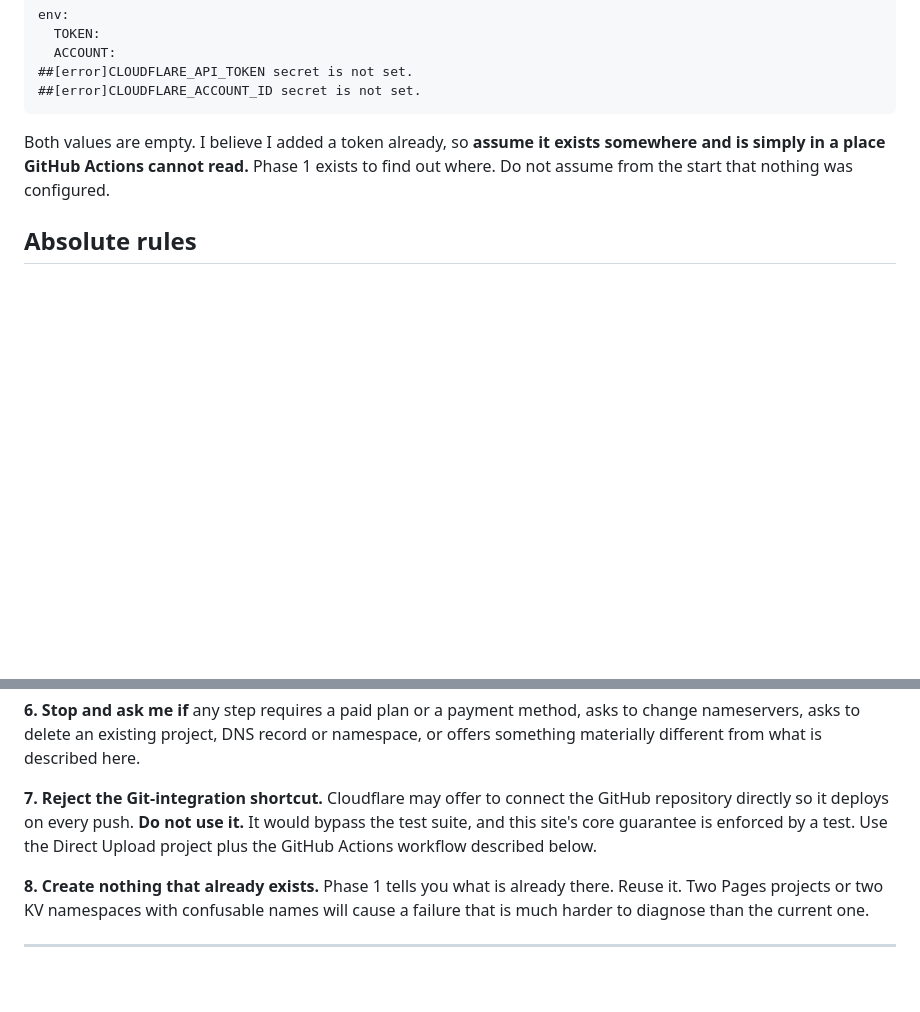
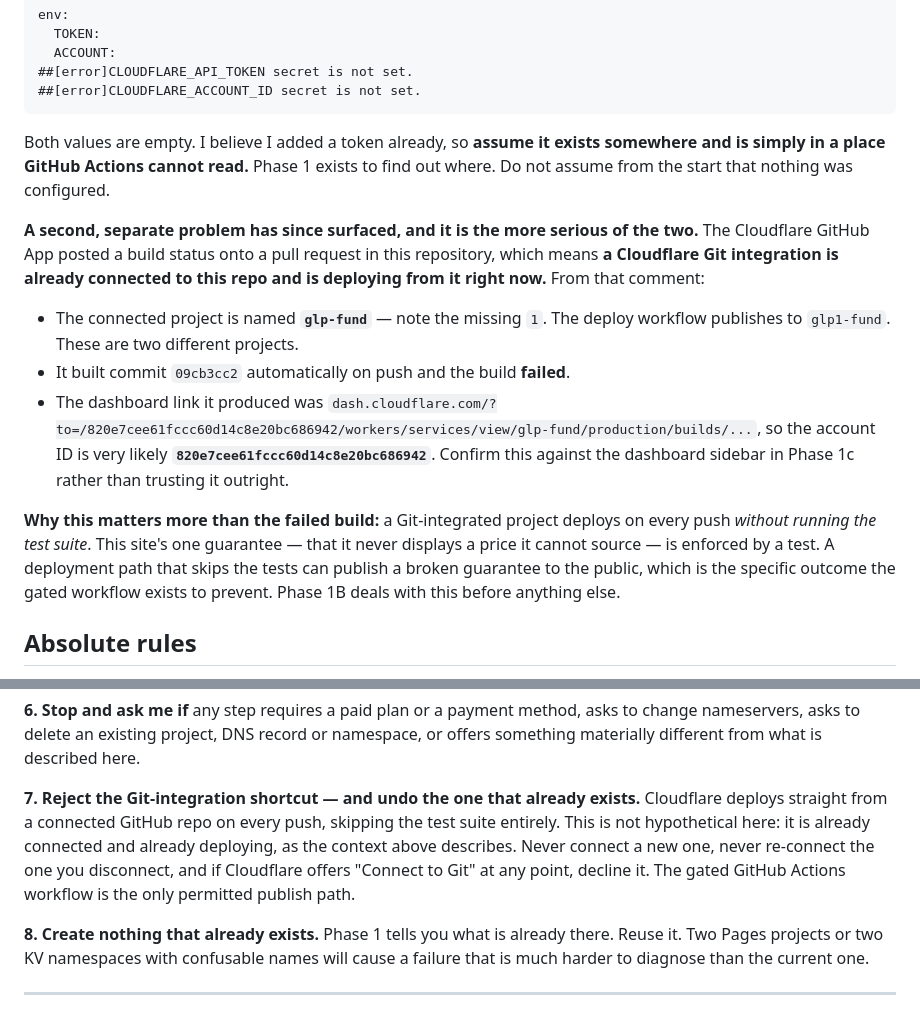
Before and after one commit to kevynsgrin-a11y/GLP-Fund, a Markdown page: docs/browser-agent-deploy-prompt.md, 2 parts joined by grey strips. GitHub-like rendering; blank space fills up the shorter version.

```diff
--- a/docs/browser-agent-deploy-prompt.md
+++ b/docs/browser-agent-deploy-prompt.md
@@ -33,6 +33,14 @@ env:
 
 Both values are empty. I believe I added a token already, so **assume it exists somewhere and is simply in a place GitHub Actions cannot read.** Phase 1 exists to find out where. Do not assume from the start that nothing was configured.
 
+**A second, separate problem has since surfaced, and it is the more serious of the two.** The Cloudflare GitHub App posted a build status onto a pull request in this repository, which means **a Cloudflare Git integration is already connected to this repo and is deploying from it right now.** From that comment:
+
+- The connected project is named **`glp-fund`** — note the missing `1`. The deploy workflow publishes to `glp1-fund`. These are two different projects.
+- It built commit `09cb3cc2` automatically on push and the build **failed**.
+- The dashboard link it produced was `dash.cloudflare.com/?to=/820e7cee61fccc60d14c8e20bc686942/workers/services/view/glp-fund/production/builds/...`, so the account ID is very likely **`820e7cee61fccc60d14c8e20bc686942`**. Confirm this against the dashboard sidebar in Phase 1c rather than trusting it outright.
+
+**Why this matters more than the failed build:** a Git-integrated project deploys on every push *without running the test suite*. This site's one guarantee — that it never displays a price it cannot source — is enforced by a test. A deployment path that skips the tests can publish a broken guarantee to the public, which is the specific outcome the gated workflow exists to prevent. Phase 1B deals with this before anything else.
+
 ## Absolute rules
 
 **1. Never reveal the API token.** If you create or handle a Cloudflare API token, its value must go **directly** from the Cloudflare page into the GitHub secret field via copy and paste. Do not type it into your chat responses, do not summarise it, do not save it anywhere, do not put it in a file, an issue, a commit, or a URL. When you report back, say "token created and stored" and nothing more about its value. If you cannot copy it without displaying it, stop and tell me.
@@ -47,7 +55,7 @@ Both values are empty. I believe I added a token already, so **assume it exists
 
 **6. Stop and ask me if** any step requires a paid plan or a payment method, asks to change nameservers, asks to delete an existing project, DNS record or namespace, or offers something materially different from what is described here.
 
-**7. Reject the Git-integration shortcut.** Cloudflare may offer to connect the GitHub repository directly so it deploys on every push. **Do not use it.** It would bypass the test suite, and this site's core guarantee is enforced by a test. Use the Direct Upload project plus the GitHub Actions workflow described below.
+**7. Reject the Git-integration shortcut — and undo the one that already exists.** Cloudflare deploys straight from a connected GitHub repo on every push, skipping the test suite entirely. This is not hypothetical here: it is already connected and already deploying, as the context above describes. Never connect a new one, never re-connect the one you disconnect, and if Cloudflare offers "Connect to Git" at any point, decline it. The gated GitHub Actions workflow is the only permitted publish path.
 
 **8. Create nothing that already exists.** Phase 1 tells you what is already there. Reuse it. Two Pages projects or two KV namespaces with confusable names will cause a failure that is much harder to diagnose than the current one.
 
```
Also changed, not shown: other parts of docs/browser-agent-deploy-prompt.md (+29 -10 lines).
